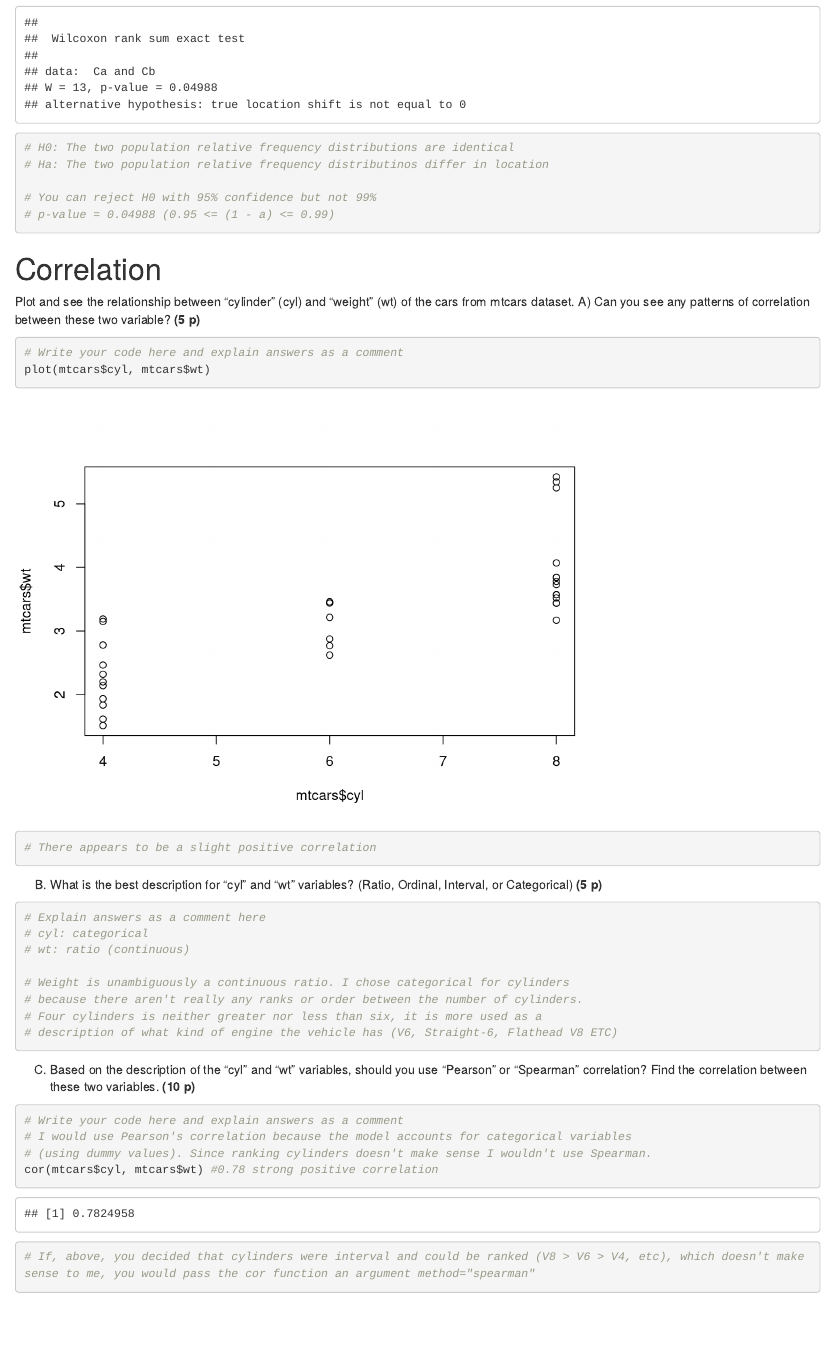
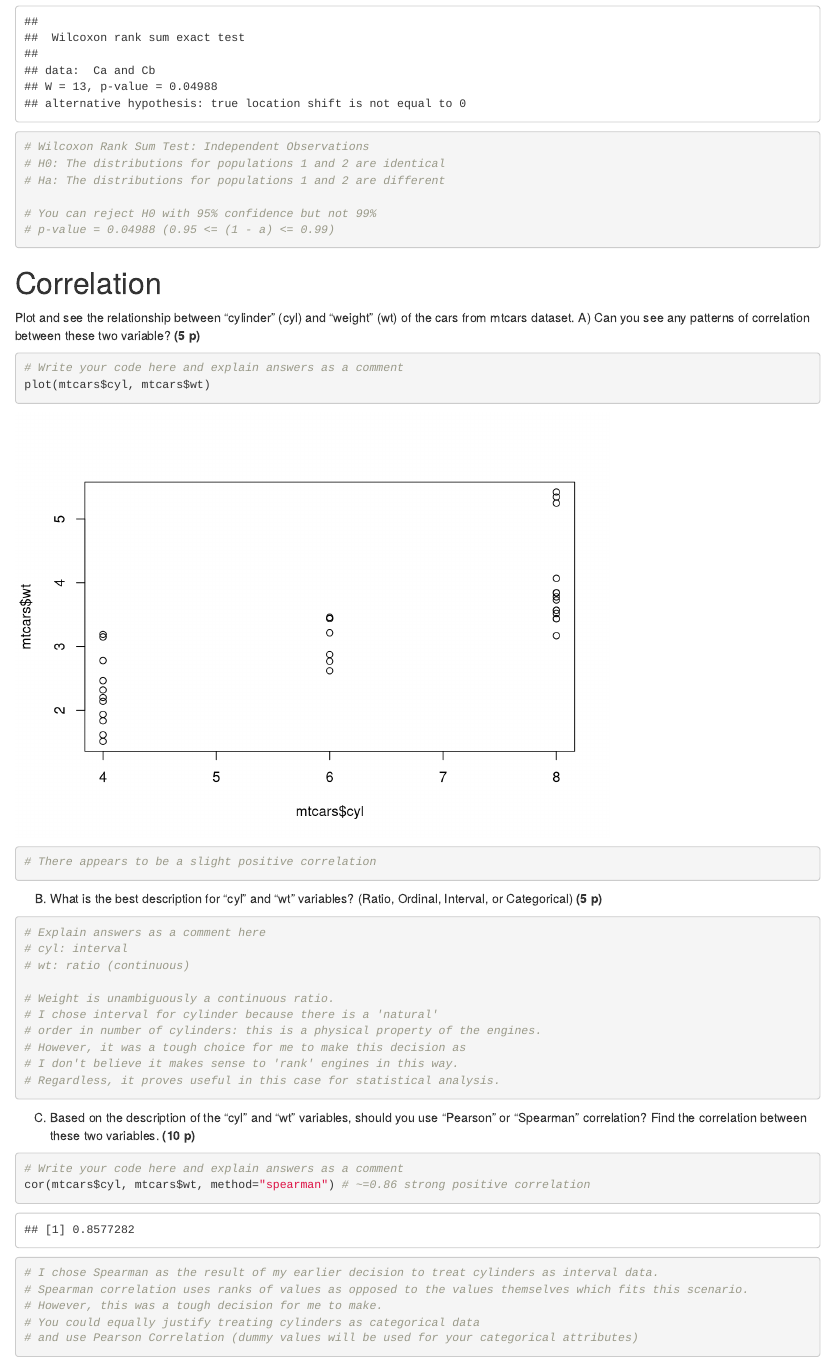
Before and after one commit to rameloa/CMTH642.Homework, an R Markdown document (CMTH642.Assignment2/CMTH642_Assignment_2_byGC.Rmd): the page in a window 1100 px wide, from 6230 px down before the commit and from 6270 px down after it, so that both start at the same text. Rendered offline with R 4.5, knitr and Pandoc, with nearby package versions.

Commit message:
Assignment 2: Final version

````diff
--- a/CMTH642.Assignment2/CMTH642_Assignment_2_byGC.Rmd
+++ b/CMTH642.Assignment2/CMTH642_Assignment_2_byGC.Rmd
@@ -76,7 +76,9 @@ USDA_Selected_Featuers <- USDAclean[,c('Calories','Carbohydrate','Protein','Tota
 pairs(USDA_Selected_Featuers, lower.panel=panel.smooth, upper.panel=panel.cor)
 
 # Explain what you can conclude from this visualization as a comment here
-# Calories and TotalFat have the highest correlation: (0.8). Second is Calroies and Carbohydrate (0.42).
+# Calories and TotalFat have the highest correlation: (0.8: Very Strong).
+# Second is Calroies and Carbohydrate (0.42: Moderate).
+# The rest are weak at best.
 
 ```
 
@@ -156,8 +158,8 @@ We wonder if illustrations improve how the students retell an article.
 # Write your Answer as a comment here
 
 # Paired
-# H0: The two population distributions are identical
-# Ha: The two population distributions are not identical
+# H0: The two population relative frequency distributions are identical
+# Ha: The two population relative frequency distributions are not identical
 ```
 
 ### Paired or Independent design?
@@ -176,7 +178,7 @@ A1 <- c(0.4, 0.72, 0, 0.36, 0.55)
 A2 <- c(0.77, 0.49, 0.66, 0.28, 0.38)
 wilcox.test(A1,A2, paired=T)
 # Fail to Reject H0: No difference between population distributions
-# (illustrations do not improve students' ability to retell article (p > 0.05))
+# (insufficient evidence to support illustrations improving students' ability to retell article (p > 0.05))
 ```
 
 ## Packaging Problem
@@ -211,8 +213,9 @@ Please explain.
 # Write your code here and explain answers as a comment
 wilcox.test(Ca,Cb,paired=F)
 
-# H0: The two population relative frequency distributions are identical
-# Ha: The two population relative frequency distributinos differ in location
+# Wilcoxon Rank Sum Test: Independent Observations
+# H0: The distributions for populations 1 and 2 are identical
+# Ha: The distributions for populations 1 and 2 are different
 
 # You can reject H0 with 95% confidence but not 99%
 # p-value = 0.04988 (0.95 <= (1 - a) <= 0.99)
@@ -233,23 +236,27 @@ B) What is the best description for "cyl" and "wt" variables? (Ratio, Ordinal, I
 
 ```{r}
 # Explain answers as a comment here
-# cyl: categorical
+# cyl: interval
 # wt: ratio (continuous)
 
-# Weight is unambiguously a continuous ratio. I chose categorical for cylinders
-# because there aren't really any ranks or order between the number of cylinders.
-# Four cylinders is neither greater nor less than six, it is more used as a
-# description of what kind of engine the vehicle has (V6, Straight-6, Flathead V8 ETC)
-
+# Weight is unambiguously a continuous ratio.
+# I chose interval for cylinder because there is a 'natural'
+# order in number of cylinders: this is a physical property of the engines.
+# However, it was a tough choice for me to make this decision as
+# I don't believe it makes sense to 'rank' engines in this way.
+# Regardless, it proves useful in this case for statistical analysis.
 ```
 
 C) Based on the description of the "cyl" and "wt" variables, should you use "Pearson" or "Spearman" correlation? Find the correlation between these two variables. **(10 p)**
 
 ```{r}
 # Write your code here and explain answers as a comment
-# I would use Pearson's correlation because the model accounts for categorical variables
-# (using dummy values). Since ranking cylinders doesn't make sense I wouldn't use Spearman.
-cor(mtcars$cyl, mtcars$wt) #0.78 strong positive correlation
+cor(mtcars$cyl, mtcars$wt, method="spearman") # ~=0.86 strong positive correlation
 
-# If, above, you decided that cylinders were interval and could be ranked (V8 > V6 > V4, etc), which doesn't make sense to me, you would pass the cor function an argument method="spearman"
+# I chose Spearman as the result of my earlier decision to treat cylinders as interval data.
+# Spearman correlation uses ranks of values as opposed to the values themselves which fits this scenario.
+# However, this was a tough decision for me to make.
+# You could equally justify treating cylinders as categorical data
+# and use Pearson Correlation (dummy values will be used for your categorical attributes)
+
 ```
````
Also changed, not shown: CMTH642.Assignment2/CMTH642_Assignment_2_byGC.html, 1 other file.
